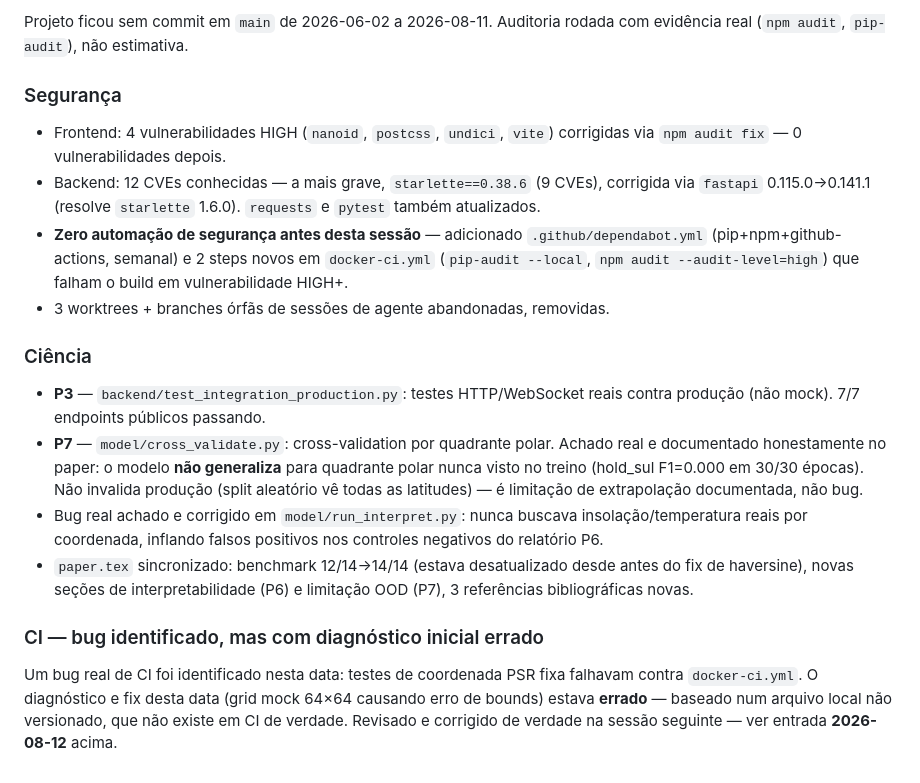
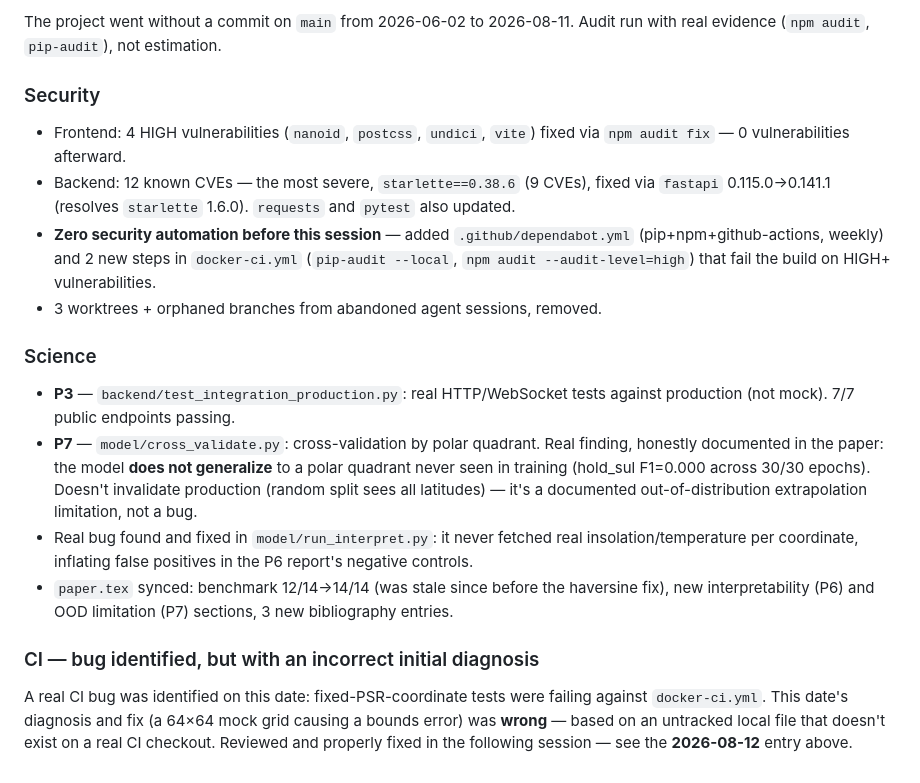
Before and after one commit to YagoYal/Advanced-ai-model-lunar-ice-detection, a Markdown page: CHANGELOG.md, the part around one of its changes. GitHub-like rendering.

```diff
--- a/CHANGELOG.md
+++ b/CHANGELOG.md
@@ -101,40 +104,41 @@ Cada um avaliado por risco real (uso no código, testes, runtime), não só
 
-Projeto ficou sem commit em `main` de 2026-06-02 a 2026-08-11. Auditoria rodada
-com evidência real (`npm audit`, `pip-audit`), não estimativa.
+The project went without a commit on `main` from 2026-06-02 to 2026-08-11.
+Audit run with real evidence (`npm audit`, `pip-audit`), not estimation.
 
-### Segurança
+### Security
 
-- Frontend: 4 vulnerabilidades HIGH (`nanoid`, `postcss`, `undici`, `vite`)
-  corrigidas via `npm audit fix` — 0 vulnerabilidades depois.
-- Backend: 12 CVEs conhecidas — a mais grave, `starlette==0.38.6` (9 CVEs),
-  corrigida via `fastapi` 0.115.0→0.141.1 (resolve `starlette` 1.6.0).
-  `requests` e `pytest` também atualizados.
-- **Zero automação de segurança antes desta sessão** — adicionado
-  `.github/dependabot.yml` (pip+npm+github-actions, semanal) e 2 steps novos
-  em `docker-ci.yml` (`pip-audit --local`, `npm audit --audit-level=high`)
-  que falham o build em vulnerabilidade HIGH+.
-- 3 worktrees + branches órfãs de sessões de agente abandonadas, removidas.
+- Frontend: 4 HIGH vulnerabilities (`nanoid`, `postcss`, `undici`, `vite`)
+  fixed via `npm audit fix` — 0 vulnerabilities afterward.
+- Backend: 12 known CVEs — the most severe, `starlette==0.38.6` (9 CVEs),
+  fixed via `fastapi` 0.115.0→0.141.1 (resolves `starlette` 1.6.0).
+  `requests` and `pytest` also updated.
+- **Zero security automation before this session** — added
+  `.github/dependabot.yml` (pip+npm+github-actions, weekly) and 2 new steps
+  in `docker-ci.yml` (`pip-audit --local`, `npm audit --audit-level=high`)
+  that fail the build on HIGH+ vulnerabilities.
+- 3 worktrees + orphaned branches from abandoned agent sessions, removed.
 
-### Ciência
+### Science
 
-- **P3** — `backend/test_integration_production.py`: testes HTTP/WebSocket
-  reais contra produção (não mock). 7/7 endpoints públicos passando.
-- **P7** — `model/cross_validate.py`: cross-validation por quadrante polar.
-  Achado real e documentado honestamente no paper: o modelo **não generaliza**
-  para quadrante polar nunca visto no treino (hold_sul F1=0.000 em 30/30
-  épocas). Não invalida produção (split aleatório vê todas as latitudes) —
-  é limitação de extrapolação documentada, não bug.
-- Bug real achado e corrigido em `model/run_interpret.py`: nunca buscava
-  insolação/temperatura reais por coordenada, inflando falsos positivos nos
-  controles negativos do relatório P6.
-- `paper.tex` sincronizado: benchmark 12/14→14/14 (estava desatualizado desde
-  antes do fix de haversine), novas seções de interpretabilidade (P6) e
-  limitação OOD (P7), 3 referências bibliográficas novas.
+- **P3** — `backend/test_integration_production.py`: real HTTP/WebSocket
+  tests against production (not mock). 7/7 public endpoints passing.
+- **P7** — `model/cross_validate.py`: cross-validation by polar quadrant.
+  Real finding, honestly documented in the paper: the model **does not
+  generalize** to a polar quadrant never seen in training (hold_sul F1=0.000
+  across 30/30 epochs). Doesn't invalidate production (random split sees all
+  latitudes) — it's a documented out-of-distribution extrapolation
+  limitation, not a bug.
+- Real bug found and fixed in `model/run_interpret.py`: it never fetched real
+  insolation/temperature per coordinate, inflating false positives in the
+  P6 report's negative controls.
+- `paper.tex` synced: benchmark 12/14→14/14 (was stale since before the
+  haversine fix), new interpretability (P6) and OOD limitation (P7) sections,
+  3 new bibliography entries.
 
-### CI — bug identificado, mas com diagnóstico inicial errado
+### CI — bug identified, but with an incorrect initial diagnosis
 
-Um bug real de CI foi identificado nesta data: testes de coordenada PSR fixa
-falhavam contra `docker-ci.yml`. O diagnóstico e fix desta data (grid mock
-64×64 causando erro de bounds) estava **errado** — baseado num arquivo local
-não versionado, que não existe em CI de verdade. Revisado e corrigido de
-verdade na sessão seguinte — ver entrada **2026-08-12** acima.
+A real CI bug was identified on this date: fixed-PSR-coordinate tests were
+failing against `docker-ci.yml`. This date's diagnosis and fix (a 64×64 mock
+grid causing a bounds error) was **wrong** — based on an untracked local
+file that doesn't exist on a real CI checkout. Reviewed and properly fixed
+in the following session — see the **2026-08-12** entry above.
```
Also changed, not shown: other parts of CHANGELOG.md (+79 -76 lines).
